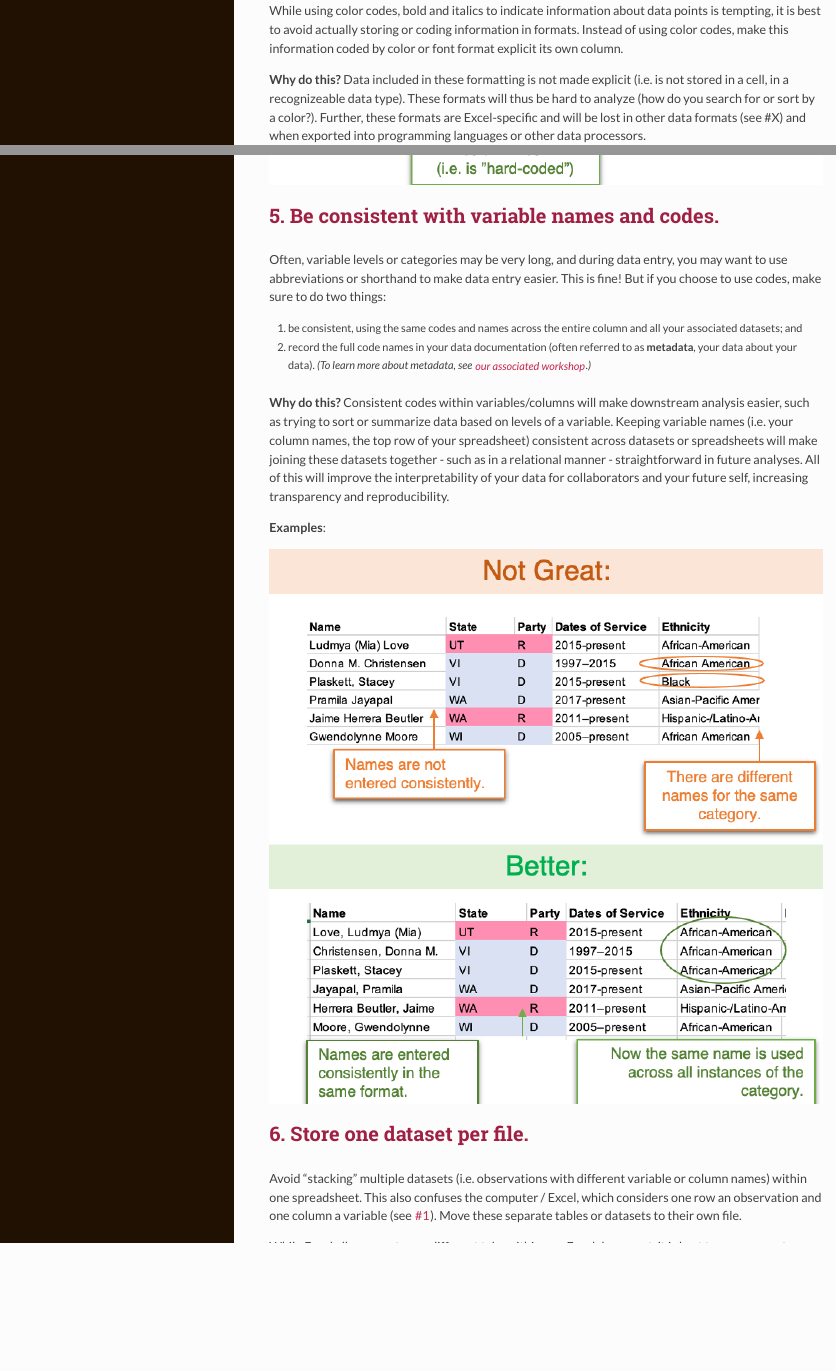
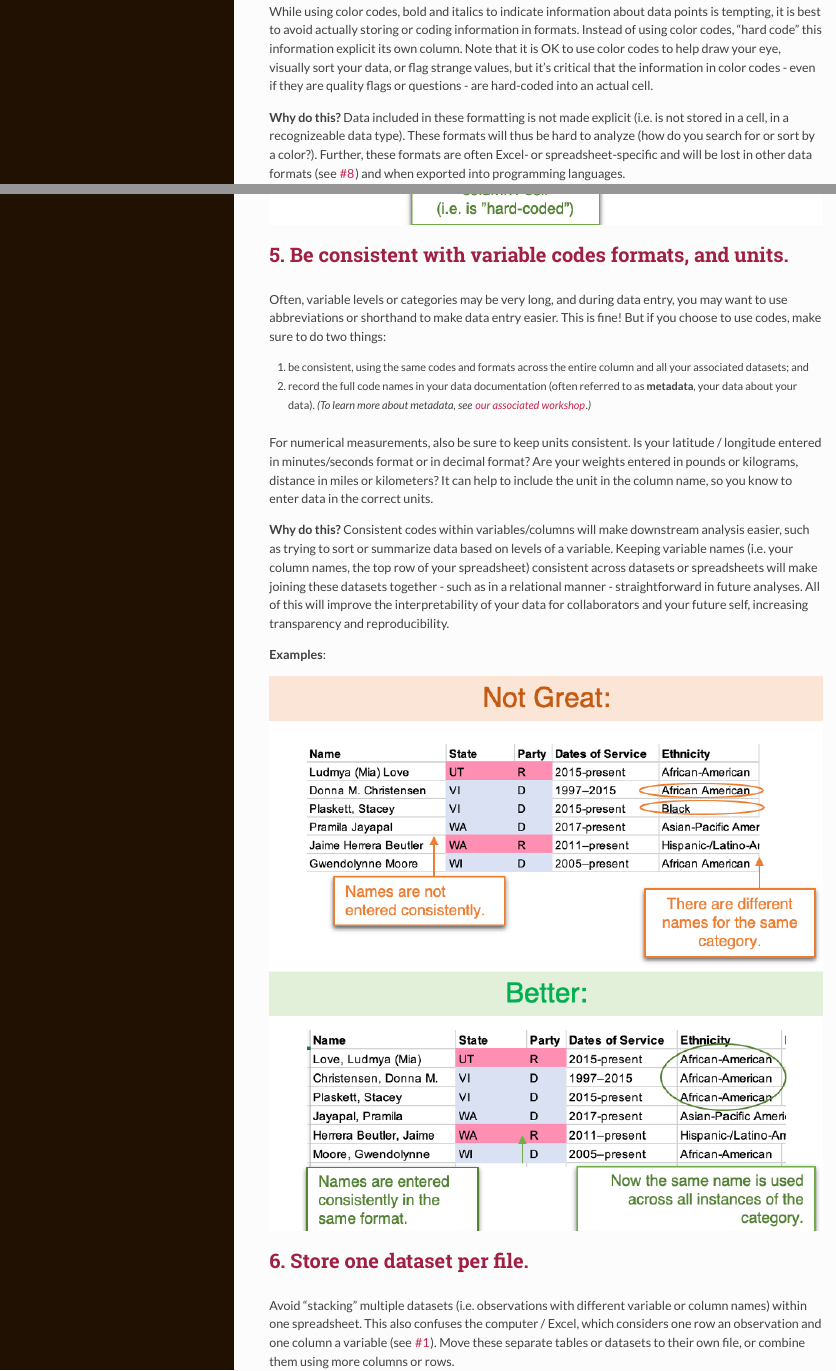
Before and after one commit to ucdavisdatalab/workshop_keeping_data_tidy, an R Markdown document (index.Rmd): the page in a window 1100 px wide, from 6550 px down before the commit and from 6620 px down after it, so that both start at the same text, and a second part further down, joined at a grey line. The pictures show the output file index.html that the author committed with the source, opened offline.

Commit message:
minor edits to Spreadsheet Best Practices
comments from Pamela based on previous meeting.

```diff
--- a/index.Rmd
+++ b/index.Rmd
@@ -114,20 +115,22 @@ It's best to avoid
 
 ## 4. Code information explicitly in cells rather than in formatting. {#four}
 
-While using color codes, bold and italics to indicate information about data points is tempting, it is best to avoid actually storing or coding information in formats. Instead of using color codes, make this information coded by color or font format explicit its own column.
+While using color codes, bold and italics to indicate information about data points is tempting, it is best to avoid actually storing or coding information in formats. Instead of using color codes, "hard code" this information explicit its own column. Note that it is OK to use color codes to help draw your eye, visually sort your data, or flag strange values, but it's critical that the information in color codes - even if they are quality flags or questions - are hard-coded into an actual cell.
 
-**Why do this?**  Data included in these formatting is not made explicit (i.e. is not stored in a cell, in a recognizeable data type). These formats will thus be hard to analyze (how do you search for or sort by a color?). Further, these formats are Excel-specific and will be lost in other data formats (see #X) and when exported into programming languages or other data processors.
+**Why do this?**  Data included in these formatting is not made explicit (i.e. is not stored in a cell, in a recognizeable data type). These formats will thus be hard to analyze (how do you search for or sort by a color?). Further, these formats are often Excel- or spreadsheet-specific and will be lost in other data formats (see [#8](#eight)) and when exported into programming languages.
 
 **Examples**:
 
 ![](img/tip4_example.png)
 
-## 5. Be consistent with variable names and codes.
+## 5. Be consistent with variable codes formats, and units.
 
 Often, variable levels or categories may be very long, and during data entry, you may want to use abbreviations or shorthand to make data entry easier. This is fine! But if you choose to use codes, make sure to do two things:
 
-  1. be consistent, using the same codes and names across the entire column and all your associated datasets; and
+  1. be consistent, using the same codes and formats across the entire column and all your associated datasets; and
   2. record the full code names in your data documentation (often referred to as **metadata**, your data about your data). *(To learn more about metadata, see [our associated workshop](#readme_workshop).)*
+
+For numerical measurements, also be sure to keep units consistent. Is your latitude / longitude entered in minutes/seconds format or in decimal format? Are your weights entered in pounds or kilograms, distance in miles or kilometers? It can help to include the unit in the column name, so you know to enter data in the correct units.
 
 **Why do this?**  Consistent codes within variables/columns will make downstream analysis easier, such as trying to sort or summarize data based on levels of a variable. Keeping variable names (i.e. your column names, the top row of your spreadsheet) consistent across datasets or spreadsheets will make joining these datasets together - such as in a relational manner - straightforward in future analyses. All of this will improve the interpretability of your data for collaborators and your future self, increasing transparency and reproducibility.
 
@@ -136,7 +139,7 @@ Often, variable levels or categories may be very long, and during data entry, yo
 ![](img/tip5_example.png)
 
 ## 6. Store one dataset per file.
-Avoid "stacking" multiple datasets (i.e. observations with different variable or column names) within one spreadsheet. This also confuses the computer / Excel, which considers one row an observation and one column a variable (see [#1](#one)). Move these separate tables or datasets to their own file.
+Avoid "stacking" multiple datasets (i.e. observations with different variable or column names) within one spreadsheet. This also confuses the computer / Excel, which considers one row an observation and one column a variable (see [#1](#one)). Move these separate tables or datasets to their own file, or combine them using more columns or rows.
 
 While Excel allows you to use different tabs within one Excel document, it is best to save separate datasets as separate files. It's okay to use a new tab as a sandbox for exploratory analyses, but ultimately, if you want to save data for future use, save it in a new, separate file.
 
```
Also changed, not shown: index.html, index.Rmd (13 more changed lines).
